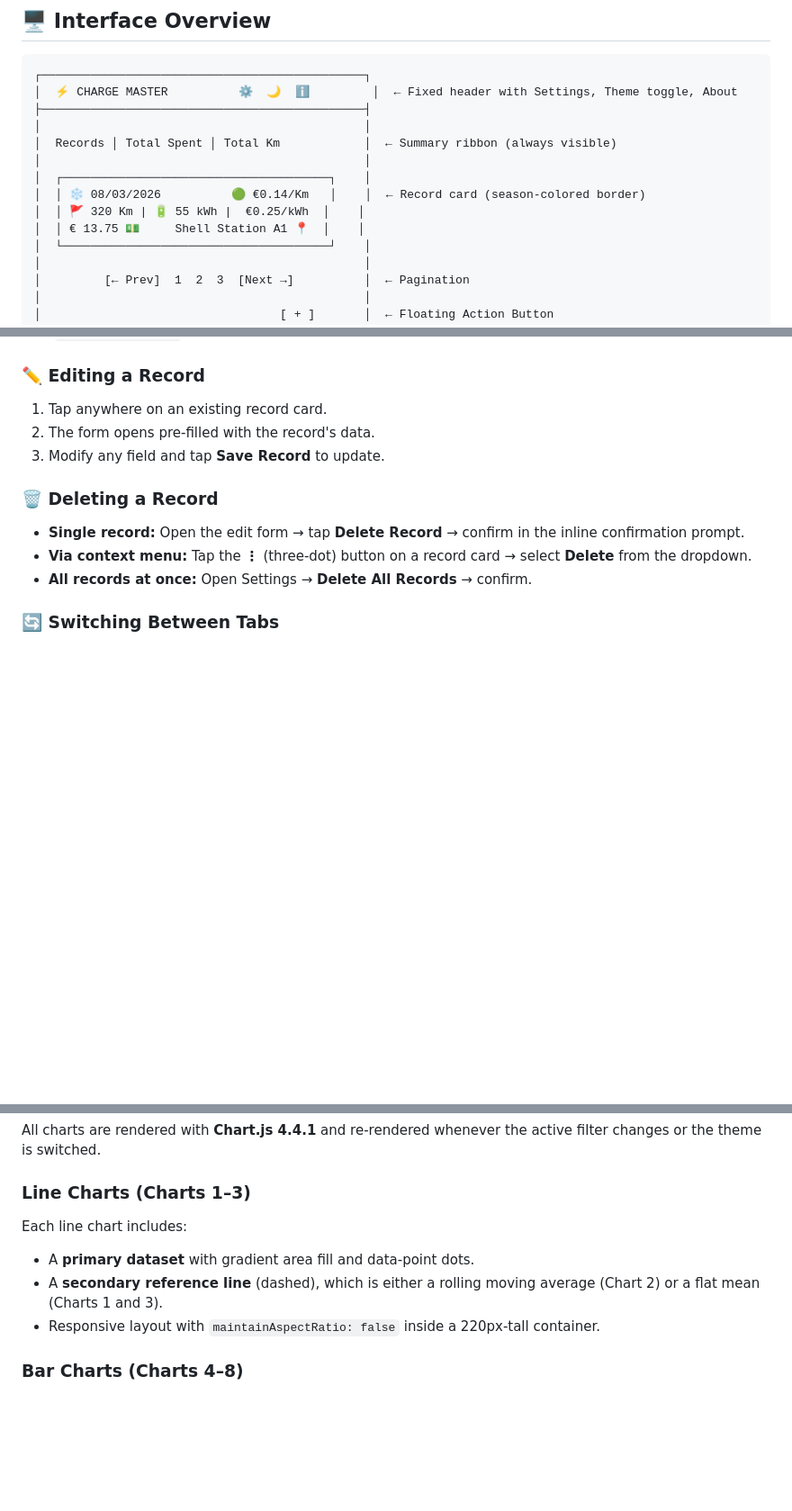
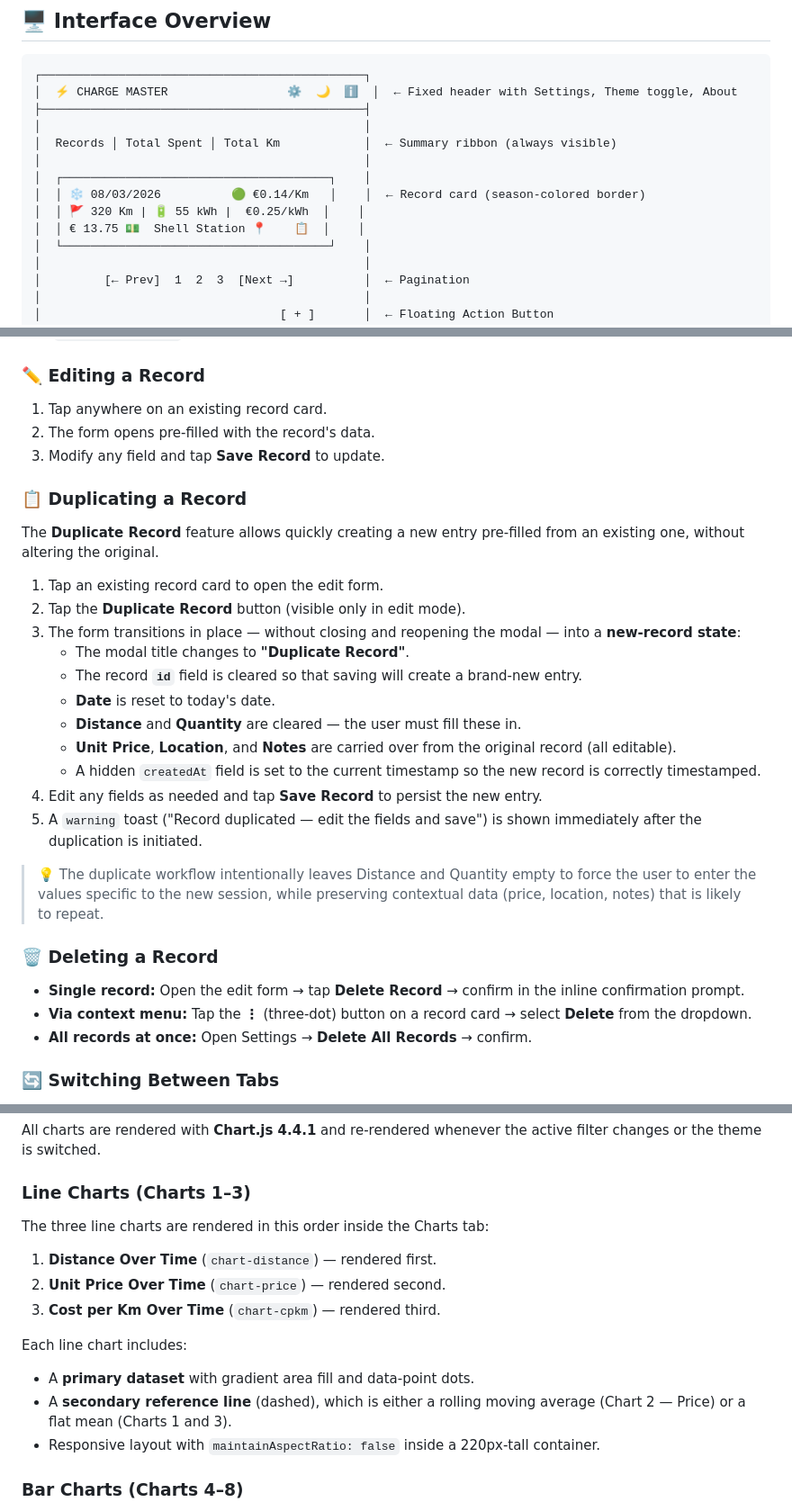
Before and after one commit to GianfrancoPiazzolla/Charge-Master, a Markdown page: README.md, 3 parts joined by grey strips. Shown at 90% size. Rendered like a GitHub page; blank space fills up the shorter version.

````diff
--- a/README.md
+++ b/README.md
@@ -153,7 +155,7 @@ All charts feature:
 
 ```
 ┌──────────────────────────────────────────────┐
-│  ⚡ CHARGE MASTER          ⚙  🌙  ℹ         │  ← Fixed header with Settings, Theme toggle, About
+│  ⚡ CHARGE MASTER                 ⚙  🌙  ℹ  │  ← Fixed header with Settings, Theme toggle, About
 ├──────────────────────────────────────────────┤
 │                                              │
 │  Records │ Total Spent │ Total Km            │  ← Summary ribbon (always visible)
@@ -161,7 +163,7 @@ All charts feature:
 │  ┌──────────────────────────────────────┐    │
 │  │ ❄ 08/03/2026          🟢 €0.14/Km   │    │  ← Record card (season-colored border)
 │  │ 🚩 320 Km | 🔋 55 kWh |  €0.25/kWh  │    │
-│  │ € 13.75 💵     Shell Station A1 📍  │    │
+│  │ € 13.75 💵  Shell Station 📍    📋  │    │
 │  └──────────────────────────────────────┘    │
 │                                              │
 │         [← Prev]  1  2  3  [Next →]          │  ← Pagination
@@ -246,6 +248,24 @@ Upload `index.html` to any static hosting service (GitHub Pages, Netlify, Vercel
 2. The form opens pre-filled with the record's data.
 3. Modify any field and tap **Save Record** to update.
 
+### 📋 Duplicating a Record
+
+The **Duplicate Record** feature allows quickly creating a new entry pre-filled from an existing one, without altering the original.
+
+1. Tap an existing record card to open the edit form.
+2. Tap the **Duplicate Record** button (visible only in edit mode).
+3. The form transitions in place — without closing and reopening the modal — into a **new-record state**:
+   - The modal title changes to **"Duplicate Record"**.
+   - The record **`id`** field is cleared so that saving will create a brand-new entry.
+   - **Date** is reset to today's date.
+   - **Distance** and **Quantity** are cleared — the user must fill these in.
+   - **Unit Price**, **Location**, and **Notes** are carried over from the original record (all editable).
+   - A hidden `createdAt` field is set to the current timestamp so the new record is correctly timestamped.
+4. Edit any fields as needed and tap **Save Record** to persist the new entry.
+5. A `warning` toast ("Record duplicated — edit the fields and save") is shown immediately after the duplication is initiated.
+
+> 💡 The duplicate workflow intentionally leaves Distance and Quantity empty to force the user to enter the values specific to the new session, while preserving contextual data (price, location, notes) that is likely to repeat.
+
 ### 🗑️ Deleting a Record
 
 - **Single record:** Open the edit form → tap **Delete Record** → confirm in the inline confirmation prompt.
@@ -345,9 +365,15 @@ All charts are rendered with **Chart.js 4.4.1** and re-rendered whenever the act
 
 ### Line Charts (Charts 1–3)
 
+The three line charts are rendered in this order inside the Charts tab:
+
+1. **Distance Over Time** (`chart-distance`) — rendered first.
+2. **Unit Price Over Time** (`chart-price`) — rendered second.
+3. **Cost per Km Over Time** (`chart-cpkm`) — rendered third.
+
 Each line chart includes:
 - A **primary dataset** with gradient area fill and data-point dots.
-- A **secondary reference line** (dashed), which is either a rolling moving average (Chart 2) or a flat mean (Charts 1 and 3).
+- A **secondary reference line** (dashed), which is either a rolling moving average (Chart 2 — Price) or a flat mean (Charts 1 and 3).
 - Responsive layout with `maintainAspectRatio: false` inside a 220px-tall container.
 
 ### Bar Charts (Charts 4–8)
````
Also changed, not shown: other parts of README.md (+3 -1 lines).
